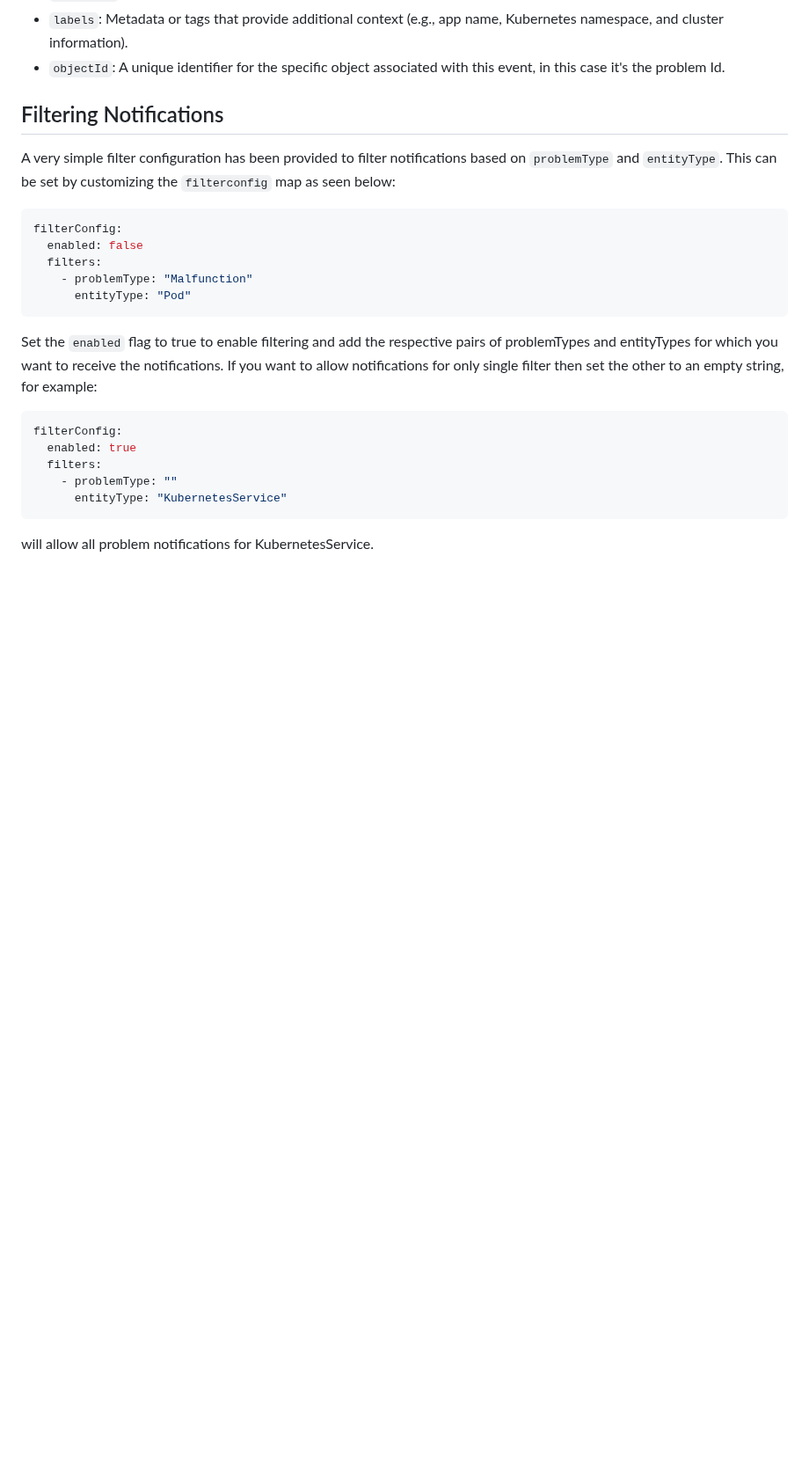
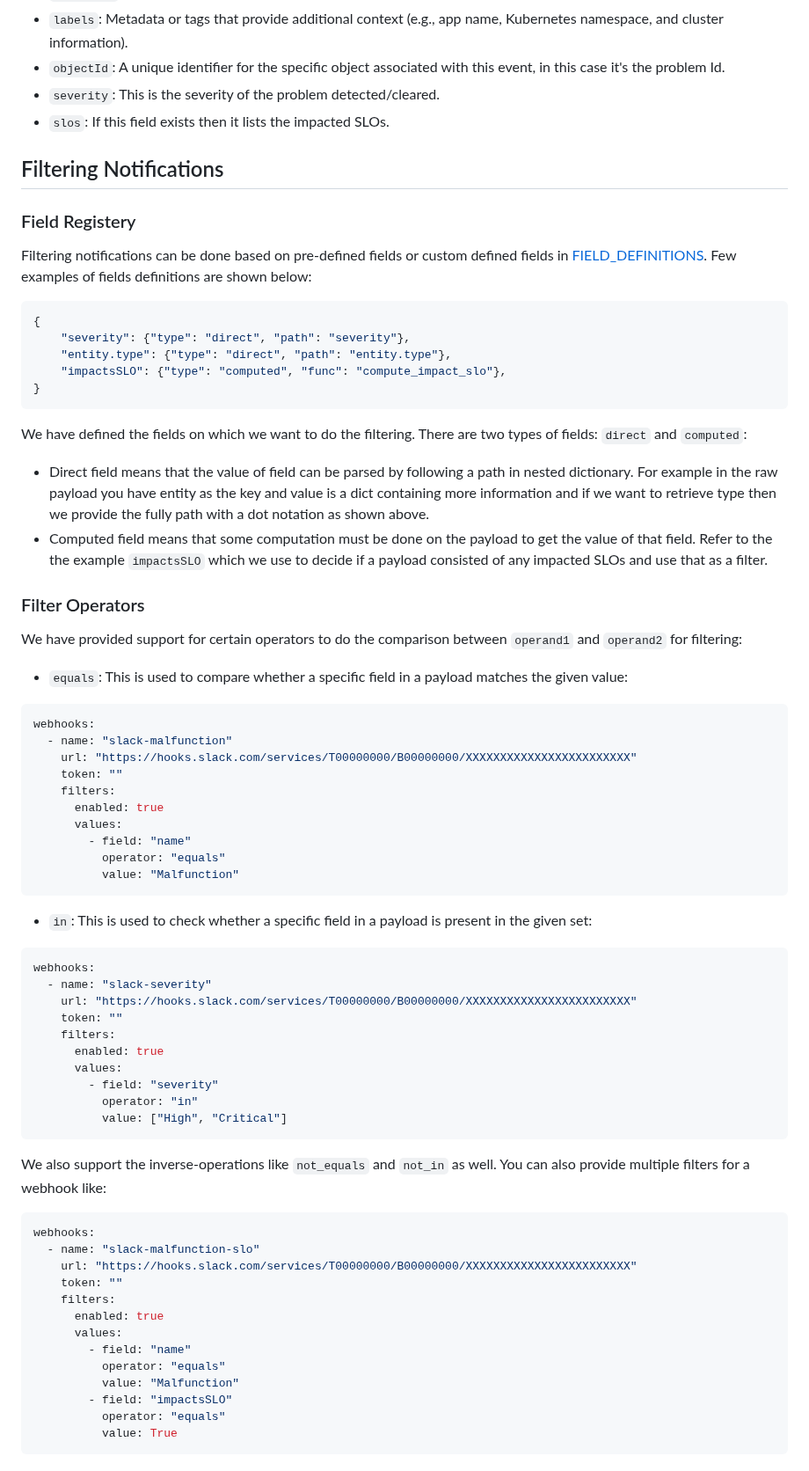
Before and after one commit to causely-oss/causelybot, a Markdown page: README.md, the part around one of its changes. Shown at 88% size. GitHub-like rendering; blank space fills up the shorter version.

````diff
--- a/README.md
+++ b/README.md
@@ -55,24 +111,72 @@ Payload fields:
 - `timestamp`: The timestamp when the issue was detected.
 - `labels`: Metadata or tags that provide additional context (e.g., app name, Kubernetes namespace, and cluster information).
 - `objectId`: A unique identifier for the specific object associated with this event, in this case it's the problem Id.
+- `severity`: This is the severity of the problem detected/cleared.
+- `slos`: If this field exists then it lists the impacted SLOs.
 
 ## Filtering Notifications
-A very simple filter configuration has been provided to filter notifications based on `problemType` and `entityType`. This can be set by customizing the `filterconfig` map as seen below:
+### Field Registery
+Filtering notifications can be done based on pre-defined fields or custom defined fields in [FIELD_DEFINITIONS](causely_notification/field_registry.py). Few examples of fields definitions are shown below:
+
+```python
+{
+    "severity": {"type": "direct", "path": "severity"},
+    "entity.type": {"type": "direct", "path": "entity.type"},
+    "impactsSLO": {"type": "computed", "func": "compute_impact_slo"},
+}
+```
+We have defined the fields on which we want to do the filtering. There are two types of fields: `direct` and `computed`:
+
+- Direct field means that the value of field can be parsed by following a path in nested dictionary. For example in the raw payload you have entity as the key and value is a dict containing more information and if we want to retrieve type then we provide the fully path with a dot notation as shown above.
+- Computed field means that some computation must be done on the payload to get the value of that field. Refer to the the example `impactsSLO` which we use to decide if a payload consisted of any impacted SLOs and use that as a filter.
+
+### Filter Operators
+We have provided support for certain operators to do the comparison between `operand1` and `operand2` for filtering:
+
+- `equals`: This is used to compare whether a specific field in a payload matches the given value:
 
 ```yaml
-filterConfig:
-  enabled: false
-  filters:
-    - problemType: "Malfunction"
-      entityType: "Pod"
+webhooks:
+  - name: "slack-malfunction"
+    url: "https://hooks.slack.com/services/T00000000/B00000000/XXXXXXXXXXXXXXXXXXXXXXXX"
+    token: ""
+    filters:
+      enabled: true
+      values:
+        - field: "name"
+          operator: "equals"
+          value: "Malfunction"
 ```
-Set the `enabled` flag to true to enable filtering and add the respective pairs of problemTypes and entityTypes for which you want to receive the notifications. If you want to allow notifications for only single filter then set the other to an empty string, for example:
+
+- `in`: This is used to check whether a specific field in a payload is present in the given set:
 
 ```yaml
-filterConfig:
-  enabled: true
-  filters:
-    - problemType: ""
-      entityType: "KubernetesService"
+webhooks:
+  - name: "slack-severity"
+    url: "https://hooks.slack.com/services/T00000000/B00000000/XXXXXXXXXXXXXXXXXXXXXXXX"
+    token: ""
+    filters:
+      enabled: true
+      values:
+        - field: "severity"
+          operator: "in"
+          value: ["High", "Critical"]
 ```
-will allow all problem notifications for KubernetesService.
+We also support the inverse-operations like `not_equals` and `not_in` as well. You can also provide multiple filters for a webhook like:
+
+```yaml
+webhooks:
+  - name: "slack-malfunction-slo"
+    url: "https://hooks.slack.com/services/T00000000/B00000000/XXXXXXXXXXXXXXXXXXXXXXXX"
+    token: ""
+    filters:
+      enabled: true
+      values:
+        - field: "name"
+          operator: "equals"
+          value: "Malfunction"
+        - field: "impactsSLO"
+          operator: "equals"
+          value: True
+```
+
````
Also changed, not shown: other parts of README.md (+86 -3 lines), assets/slack_detect_notification.png (added), assets/slack_notification.png (deleted).
